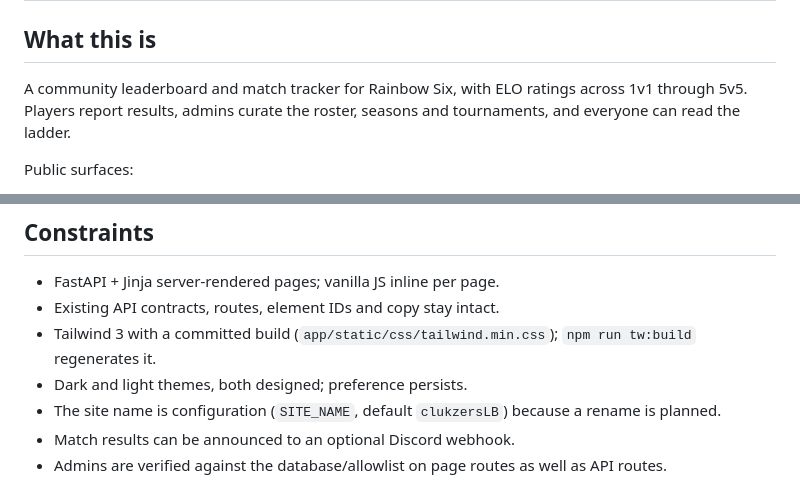
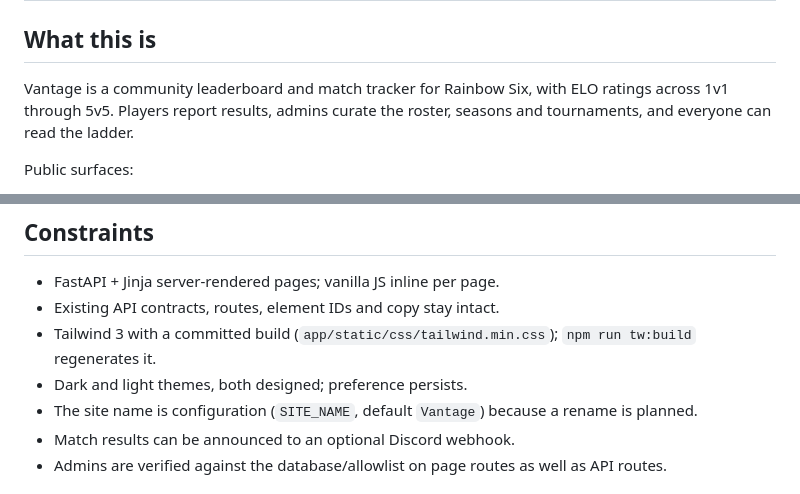
Before and after one commit to kashcmdd/rainbow-leaderboard, a Markdown page: PRODUCT.md, 2 parts joined by grey strips. Rendered like a GitHub page.

```diff
--- a/PRODUCT.md
+++ b/PRODUCT.md
@@ -2,9 +2,9 @@
 
 ## What this is
 
-A community leaderboard and match tracker for Rainbow Six, with ELO ratings
-across 1v1 through 5v5. Players report results, admins curate the roster,
-seasons and tournaments, and everyone can read the ladder.
+Vantage is a community leaderboard and match tracker for Rainbow Six, with ELO
+ratings across 1v1 through 5v5. Players report results, admins curate the
+roster, seasons and tournaments, and everyone can read the ladder.
 
 Public surfaces:
 
@@ -53,7 +53,7 @@ colour rather than decoration.
 - Tailwind 3 with a committed build (`app/static/css/tailwind.min.css`);
   `npm run tw:build` regenerates it.
 - Dark and light themes, both designed; preference persists.
-- The site name is configuration (`SITE_NAME`, default `clukzersLB`) because a
+- The site name is configuration (`SITE_NAME`, default `Vantage`) because a
   rename is planned.
 - Match results can be announced to an optional Discord webhook.
 - Admins are verified against the database/allowlist on page routes as well as
```
Also changed, not shown: README.md (+2 -2 lines), assets/screenshot.png, 4 other files.
